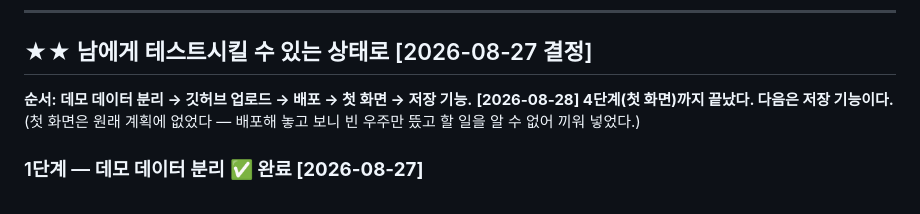
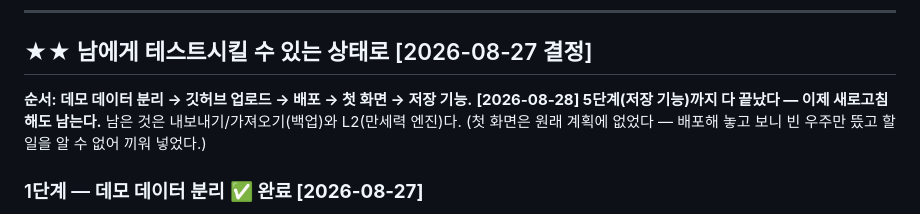
Before and after one commit to shyquisyz/group-saju, a Markdown page: HANDOFF-v2.md, the part around the change. Drawn GitHub-style.

Commit message:
docs: 로드맵 머리말을 5단계 완료로 갱신
§0 요약 성격의 줄이 '4단계까지 끝났다'로 남아 본문(§5단계 완료)과 어긋났다.
CLAUDE.md 문서 규칙 — 본문을 고치면 요약도 함께 갱신한다.

Co-Authored-By: Claude Opus 5 (1M context) <noreply@anthropic.com>

```diff
--- a/HANDOFF-v2.md
+++ b/HANDOFF-v2.md
@@ -1161,7 +1161,8 @@ GALAXY-LAYOUT-SPEC §5.4, 코드는 `index.html`의 `renderSystemHTML`/`#tagbar`
 ## ★★ 남에게 테스트시킬 수 있는 상태로 [2026-08-27 결정]
 
 **순서: 데모 데이터 분리 → 깃허브 업로드 → 배포 → 첫 화면 → 저장 기능.**
-**[2026-08-28] 4단계(첫 화면)까지 끝났다. 다음은 저장 기능이다.**
+**[2026-08-28] 5단계(저장 기능)까지 다 끝났다 — 이제 새로고침해도 남는다.**
+남은 것은 내보내기/가져오기(백업)와 L2(만세력 엔진)다.
 (첫 화면은 원래 계획에 없었다 — 배포해 놓고 보니 빈 우주만 뜼고 할 일을 알 수 없어 끼워 넣었다.)
 
 ### 1단계 — 데모 데이터 분리 ✅ **완료 [2026-08-27]**
```
